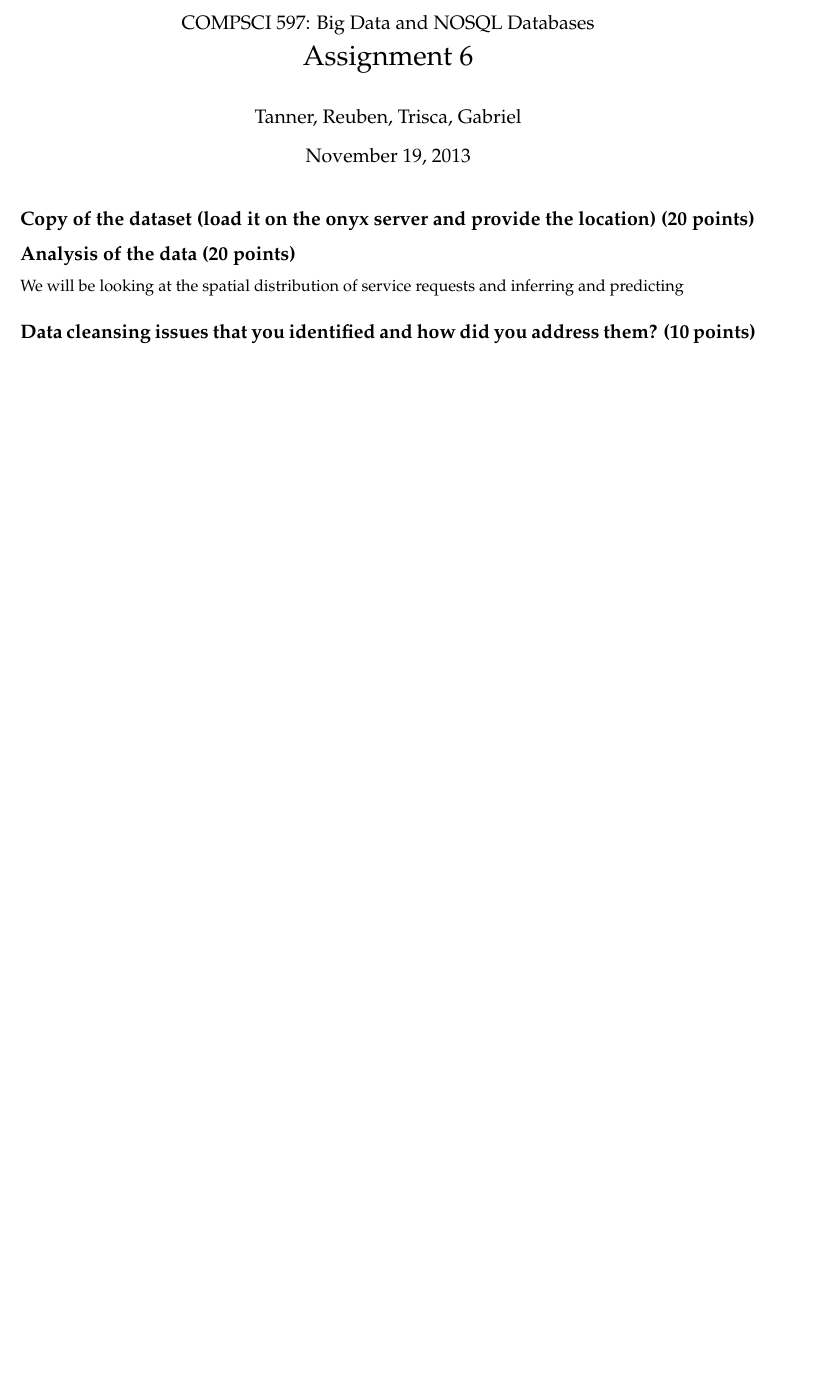
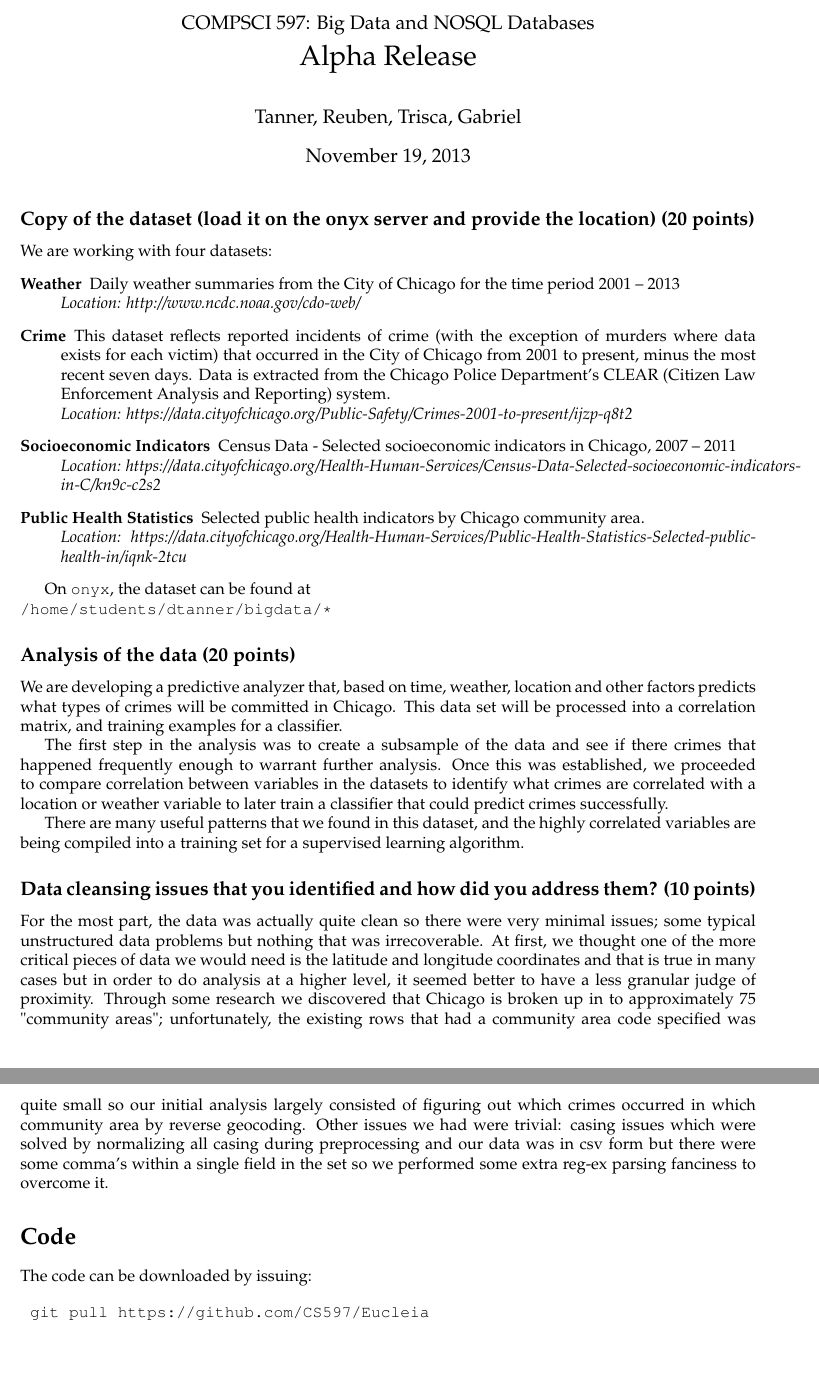
Before and after one commit to tog000/CS597_FinalProject, a LaTeX document (doc/second_report/README.tex): part of the page before the commit and two parts of pages 1 and 2 of 2 after it, the two joined at a grey line, cut so that both start at the same text, the shorter picture padded with empty space. Compiled offline with pdfLaTeX.

Commit message:
Added README, peer editted

```diff
--- a/doc/second_report/README.tex
+++ b/doc/second_report/README.tex
@@ -5,7 +5,7 @@
 \usepackage{fullpage}
 
 
-\title{{\large{COMPSCI 597: Big Data and NOSQL Databases}}\\Assignment 6}
+\title{{\large{COMPSCI 597: Big Data and NOSQL Databases}}\\Alpha Release}
 \author{Tanner, Reuben, Trisca, Gabriel}
 
 \begin{document}
@@ -13,16 +13,42 @@
 \maketitle
 \subsection*{Copy of the dataset (load it on the onyx server and provide the location) (20 points)}
 
+We are working with four datasets:
+\begin{description}
+	\item[Weather] Daily weather summaries from the City of Chicago for the time period 2001 – 2013 \\\textit{Location: http://www.ncdc.noaa.gov/cdo-web/}
 
+	\item[Crime] This dataset reflects reported incidents of crime (with the exception of murders where data exists for each victim) that occurred in the City of Chicago from 2001 to present, minus the most recent seven days. Data is extracted from the Chicago Police Department's CLEAR (Citizen Law Enforcement Analysis and Reporting) system. \\\textit{Location: https://data.cityofchicago.org/Public-Safety/Crimes-2001-to-present/ijzp-q8t2}
+
+	\item[Socioeconomic Indicators] Census Data - Selected socioeconomic indicators in Chicago, 2007 – 2011 \\\textit{Location: https://data.cityofchicago.org/Health-Human-Services/Census-Data-Selected-socioeconomic-indicators-in-C/kn9c-c2s2}
+
+	\item[Public Health Statistics] Selected public health indicators by Chicago community area.\\\textit{Location: https://data.cityofchicago.org/Health-Human-Services/Public-Health-Statistics-Selected-public-health-in/iqnk-2tcu}
+
+\end{description}
+
+
+On \texttt{onyx}, the dataset can be found at \\\texttt{/home/students/dtanner/bigdata/*}
 
 
 \subsection*{Analysis of the data (20 points)}
 
-We will be looking at the spatial distribution of service requests and inferring and predicting
+We are developing a predictive analyzer that, based on time, weather, location and other factors predicts what types of crimes will be committed in Chicago. This data set will be processed into a correlation matrix, and training examples for a classifier.
 
+The first step in the analysis was to create a subsample of the data and see if there crimes that happened frequently enough to warrant further analysis. Once this was established, we proceeded to compare correlation between variables in the datasets to identify what crimes are correlated with a location or weather variable to later train a classifier that could predict crimes successfully.
 
+There are many useful patterns that we found in this dataset, and the highly correlated variables are being compiled into a training set for a supervised learning algorithm.
 
 
 \subsection*{Data cleansing issues that you identified and how did you address them? (10 points)}
 
+For the most part, the data was actually quite clean so there were very minimal issues; some typical unstructured data problems but nothing that was irrecoverable. At first, we thought one of the more critical pieces of data we would need is the latitude and longitude coordinates and that is true in many cases but in order to do analysis at a higher level, it seemed better to have a less granular judge of proximity. Through some research we discovered that Chicago is broken up in to approximately 75 "community areas"; unfortunately, the existing rows that had a community area code specified was quite small so our initial analysis largely consisted of figuring out which crimes occurred in which community area by reverse geocoding. Other issues we had were trivial: casing issues which were solved by normalizing all casing during preprocessing and our data was in csv form but there were some comma's within a single field in the set so we performed some extra reg-ex parsing fanciness to overcome it.
+
+\section*{Code}
+
+The code can be downloaded by issuing:
+
+\begin{verbatim}
+	git pull https://github.com/CS597/Eucleia
+\end{verbatim}
+
+
 \end{document}
```
Also changed, not shown: doc/second_report/README.pdf, 8 other files.
